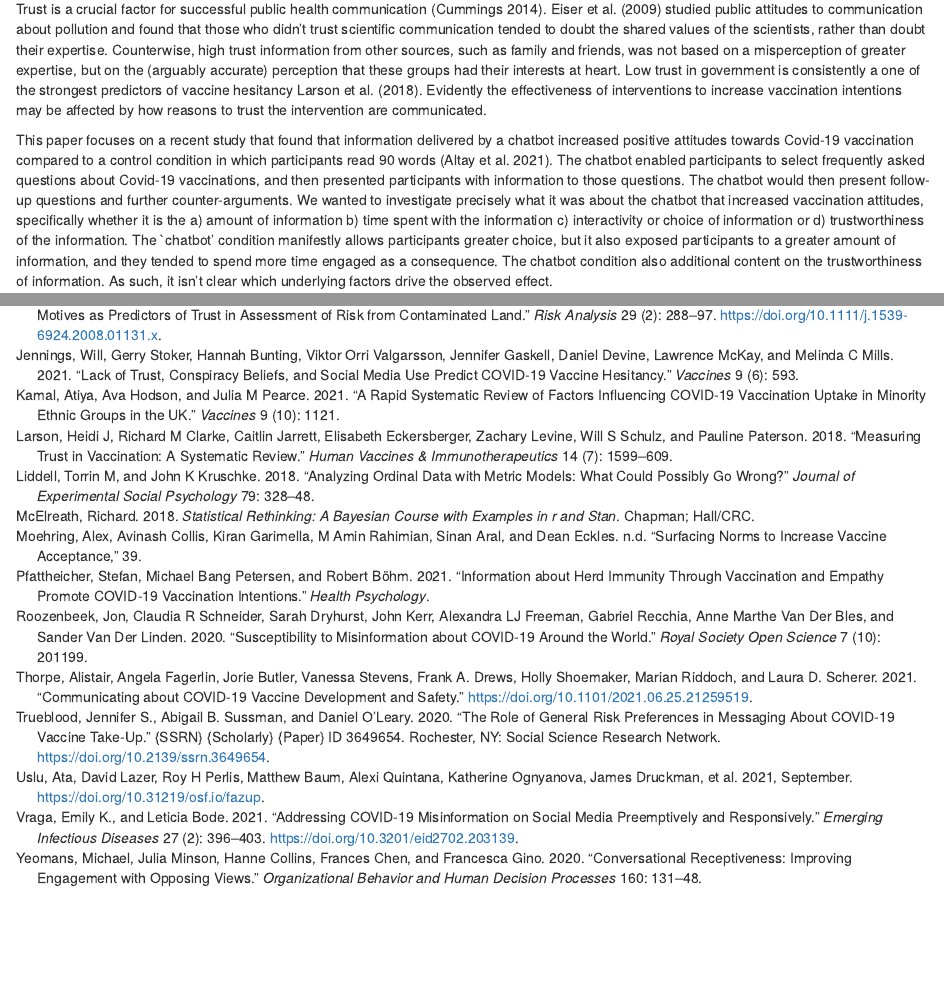
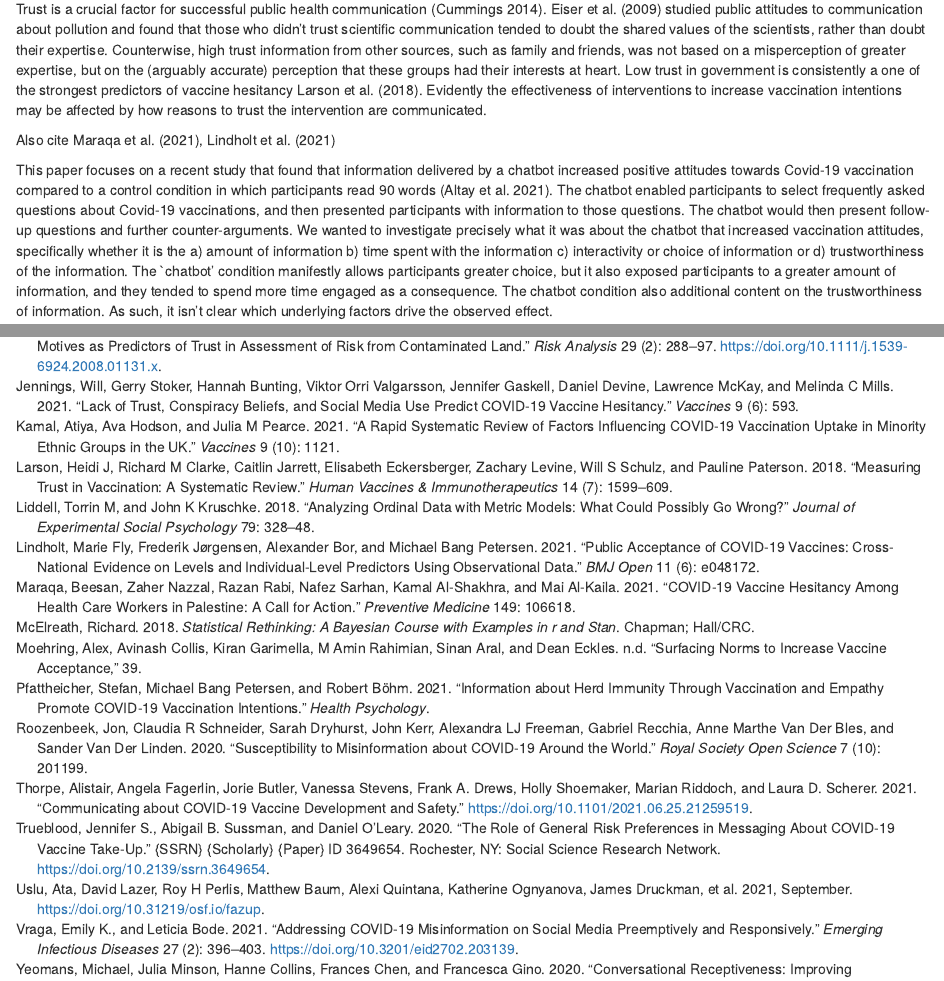
Before and after one commit to lottybrand/Clickbot_analysis, an R Markdown document (manuscript/clickbot.rmd): the page in a window 1100 px wide, from 1350 px down, and a second part further down, joined at a grey line. Rendered offline with R 4.5, knitr and Pandoc, with nearby package versions; the code chunks are not run, so their results and figures are left out.

Commit message:
moar refs

```diff
--- a/manuscript/clickbot.rmd
+++ b/manuscript/clickbot.rmd
@@ -76,6 +76,9 @@ Although chatbots are usually used for aiding the completion of tasks, for examp
 This idea that choice of information is important chimes with research into people’s apparent preference for choosing their own actions, making their own decisions, and choosing what path to take, even foregoing monetary rewards to retain agency [@bobadilla-suarez_intrinsic_2017]. Domains as diverse as animal learning and robotic control have shown the importance of intrinsic motivations for agency, curiosity and control for understanding and enabling complex behaviour [@baldassarre2014intrinsic]. <!--TK Should I talk more about choice here, or merge this with the above? Could we add the “ikea effect” idea here? I couldn’t find any refs to back it up though. TQS: No I think what is here is enough--> It is reasonable, therefore, to assume that a chatbot experience may be engaging and by turns convincing because it supports the participant in playing an active role in the dialogue, making choices about the aspects of the topic they explore.
 
 Trust is a crucial factor for successful public health communication [@cummings2014trust]. @eiser_trust_2009 studied public attitudes to communication about pollution and found that those who didn't trust scientific communication tended to doubt the shared values of the scientists, rather than doubt their expertise. Counterwise, high trust information from other sources, such as family and friends, was not based on a misperception of greater expertise, but on the (arguably accurate) perception that these groups had their interests at heart. Low trust in government is consistently a one of the strongest predictors of vaccine hesitancy [@badman2021,@uslu2021,@kamal2021rapid,@chevallier2021covid,@roozenbeek2020susceptibility,@jennings2021lack but see @larson2018measuring]. Evidently the effectiveness of interventions to increase vaccination intentions may be affected by how reasons to trust the intervention are communicated.
+
+
+Also cite @maraqa2021covid, @lindholt2021public
 
 This paper focuses on a recent study that found that information delivered by a chatbot increased positive attitudes towards Covid-19 vaccination compared to a control condition in which participants read 90 words [@altay2021information]. The chatbot enabled participants to select frequently asked questions about Covid-19 vaccinations, and then presented participants with information to those questions. The chatbot would then present follow-up questions and further counter-arguments. We wanted to investigate precisely what it was about the chatbot that increased vaccination attitudes, specifically whether it is the a) amount of information b) time spent with the information c) interactivity or choice of information or d) trustworthiness of the information. The `chatbot' condition manifestly allows participants greater choice, but it also exposed participants to a greater amount of information, and they tended to spend more time engaged as a consequence. The chatbot condition also additional content on the trustworthiness of information. As such, it isn't clear which underlying factors drive the observed effect.
 
--- a/manuscript/references.bib
+++ b/manuscript/references.bib
@@ -90,6 +90,27 @@
   volume={79},
   pages={328--348},
   year={2018},
+  publisher={Elsevier}
+}
+
+@article{lindholt2021public,
+  title={Public acceptance of COVID-19 vaccines: cross-national evidence on levels and individual-level predictors using observational data},
+  author={Lindholt, Marie Fly and J{\o}rgensen, Frederik and Bor, Alexander and Petersen, Michael Bang},
+  journal={BMJ open},
+  volume={11},
+  number={6},
+  pages={e048172},
+  year={2021},
+  publisher={British Medical Journal Publishing Group}
+}
+
+@article{maraqa2021covid,
+  title={COVID-19 vaccine hesitancy among health care workers in Palestine: A call for action},
+  author={Maraqa, Beesan and Nazzal, Zaher and Rabi, Razan and Sarhan, Nafez and Al-Shakhra, Kamal and Al-Kaila, Mai},
+  journal={Preventive Medicine},
+  volume={149},
+  pages={106618},
+  year={2021},
   publisher={Elsevier}
 }
 
```
